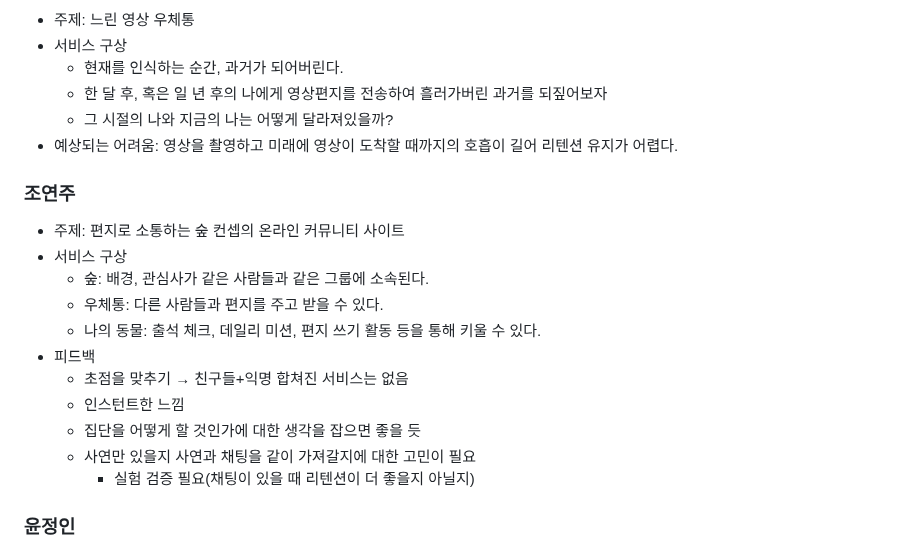
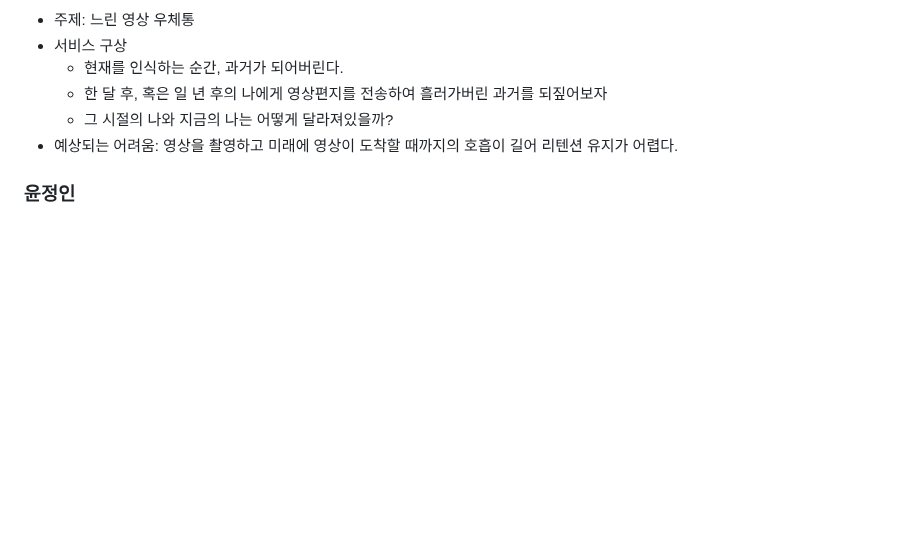
Before and after one commit to westyunn/foresofpandora, a Markdown page: README.md, the part around the change. Rendered like a GitHub page; blank space fills up the shorter version.

Commit message:
docs: 미사용 아이디어 삭제

```diff
--- a/README.md
+++ b/README.md
@@ -88,19 +88,6 @@
   - 그 시절의 나와 지금의 나는 어떻게 달라져있을까?
 - 예상되는 어려움: 영상을 촬영하고 미래에 영상이 도착할 때까지의 호흡이 길어 리텐션 유지가 어렵다.
 
-### 조연주
-- 주제: 편지로 소통하는 숲 컨셉의 온라인 커뮤니티 사이트
-- 서비스 구상
-  - 숲: 배경, 관심사가 같은 사람들과 같은 그룹에 소속된다.
-  - 우체통: 다른 사람들과 편지를 주고 받을 수 있다.
-  - 나의 동물: 출석 체크, 데일리 미션, 편지 쓰기 활동 등을 통해 키울 수 있다.
-- 피드백
-  - 초점을 맞추기 → 친구들+익명 합쳐진 서비스는 없음
-  - 인스턴트한 느낌
-  - 집단을 어떻게 할 것인가에 대한 생각을 잡으면 좋을 듯
-  - 사연만 있을지 사연과 채팅을 같이 가져갈지에 대한 고민이 필요
-    - 실험 검증 필요(채팅이 있을 때 리텐션이 더 좋을지 아닐지)
-
 ### 윤정인
 - 주제: 모두의 우체통
 - 서비스 구상
```
